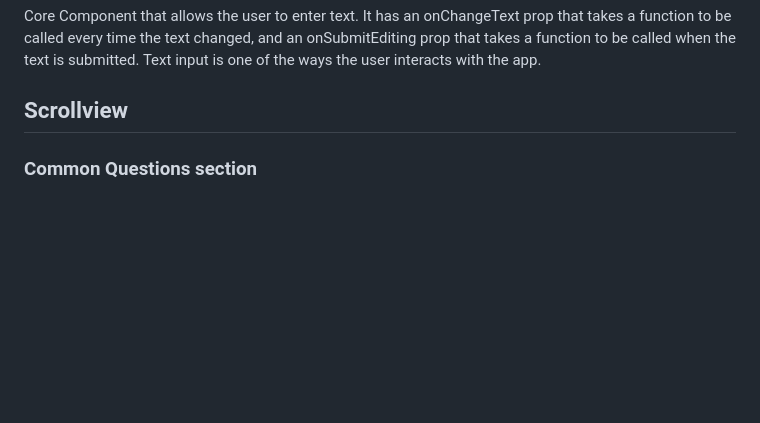
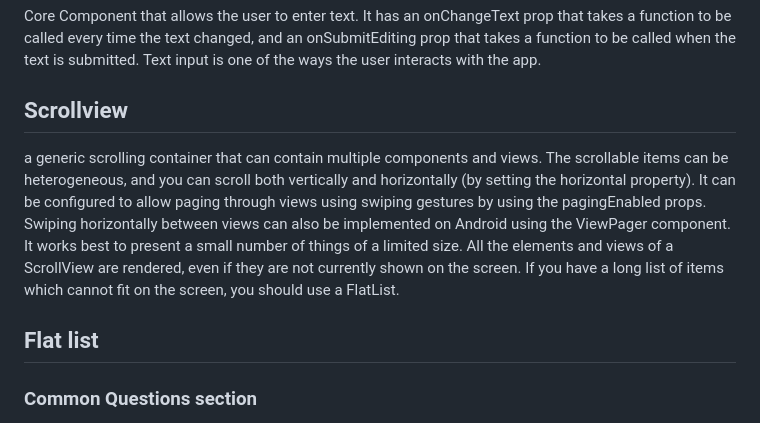
Before and after one commit to Moniaar/React-native-world, a Markdown page: README.md, the part around the change. Drawn GitHub-style; blank space fills up the shorter version.

Commit message:
Update README.md with scrollview

```diff
--- a/README.md
+++ b/README.md
@@ -55,7 +55,10 @@ It doesn’t matter what names you use. But it can be handy to think of the patt
 Core Component that allows the user to enter text. It has an onChangeText prop that takes a function to be called every time the text changed, and an onSubmitEditing prop that takes a function to be called when the text is submitted. Text input is one of the ways the user interacts with the app.
 
 ## Scrollview
+a generic scrolling container that can contain multiple components and views. The scrollable items can be heterogeneous, and you can scroll both vertically and horizontally (by setting the horizontal property).
+It can be configured to allow paging through views using swiping gestures by using the pagingEnabled props. Swiping horizontally between views can also be implemented on Android using the ViewPager component. It works best to present a small number of things of a limited size. All the elements and views of a ScrollView are rendered, even if they are not currently shown on the screen. If you have a long list of items which cannot fit on the screen, you should use a FlatList.
 
+## Flat list
 ### Common Questions section
 1. Why would we want to use export default for a function?
 We use it to make the function usable throughout your app.
```
